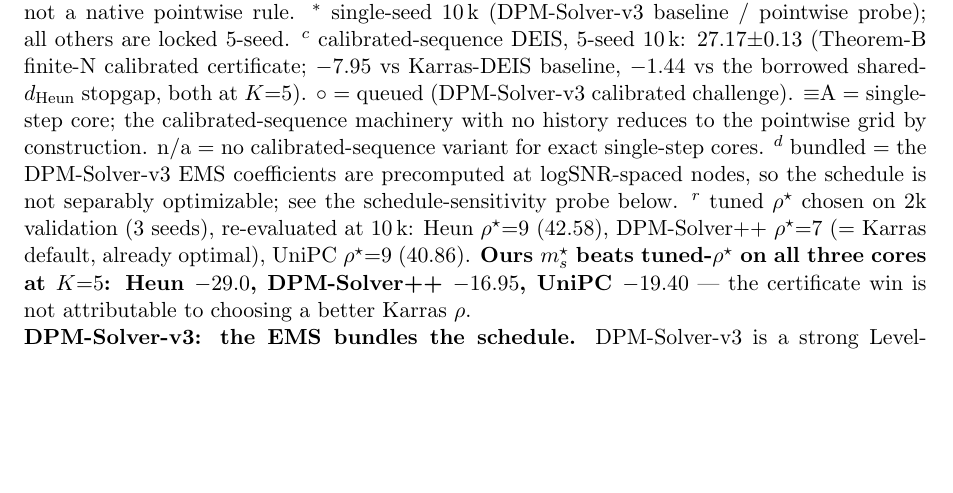
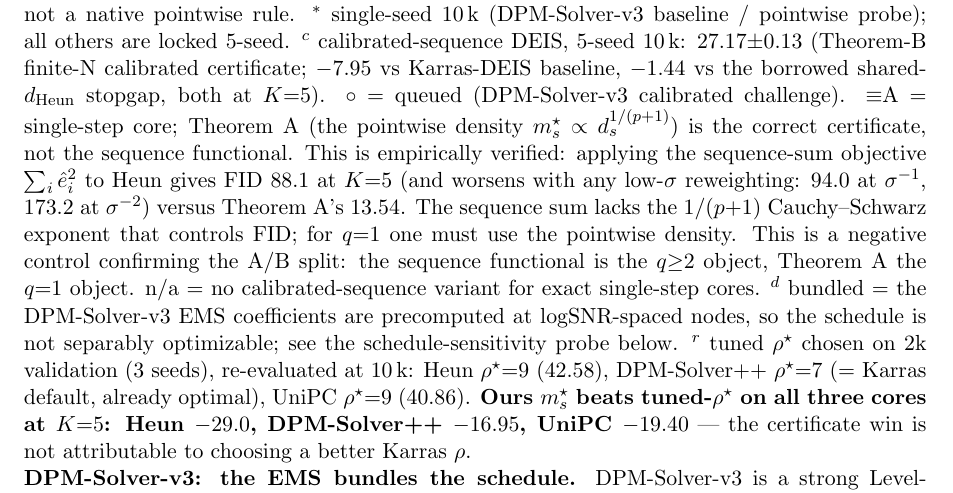
Before and after one commit to thermau5/autonomous-diffusion-experiment-factory, a LaTeX document (outputs/paper/previous/report_locked.tex): part of page 12 of 17, cut so that both start at the same text, the shorter picture padded with empty space. Compiled offline with pdfLaTeX.

```diff
--- a/outputs/paper/report_locked.tex
+++ b/outputs/paper/previous/report_locked.tex
@@ -870,8 +870,16 @@
 \(-1.44\) vs the borrowed shared-\(d_{\mathrm{Heun}}\) stopgap, both at
 \(K{=}5\)).
 \(\circ\) = queued (DPM-Solver-v3 calibrated challenge).
-\(\equiv\)A = single-step core; the calibrated-sequence machinery with no
-history reduces to the pointwise grid by construction.
+\(\equiv\)A = single-step core; Theorem A (the pointwise density
+\(m_s^\star\propto d_s^{1/(p+1)}\)) is the correct certificate, not the
+sequence functional. This is empirically verified: applying the
+sequence-sum objective \(\sum_i\hat e_i^2\) to Heun gives FID 88.1 at
+\(K{=}5\) (and worsens with any low-\(\sigma\) reweighting: 94.0 at
+\(\sigma^{-1}\), 173.2 at \(\sigma^{-2}\)) versus Theorem A's 13.54. The
+sequence sum lacks the \(1/(p{+}1)\) Cauchy--Schwarz exponent that
+controls FID; for \(q{=}1\) one must use the pointwise density. This is
+a negative control confirming the A/B split: the sequence functional is
+the \(q{\ge}2\) object, Theorem A the \(q{=}1\) object.
 n/a = no calibrated-sequence variant for exact single-step cores.
 \(^d\) bundled = the DPM-Solver-v3 EMS coefficients are precomputed at
 logSNR-spaced nodes, so the schedule is not separably optimizable;
```
Also changed, not shown: docs/new_generic/From Scratch - Autonomous Diffusion - Excess Risk and Empirical Risk.pdf (added), docs/previous/Autonomous Diffusion - Autonomous Diffusion.pdf (renamed from docs/Autonomous Diffusion - Autonomous Diffusion.pdf), docs/previous/Autonomous Diffusion - Reformulating Diffusion as Control.pdf (renamed from docs/Autonomous Diffusion - Reformulating Diffusion as Control.pdf), docs/previous/Autonomous_Diffusion_Autonomous_Diffusion_corrected.pdf (renamed from docs/Autonomous_Diffusion_Autonomous_Diffusion_corrected.pdf), docs/previous/Autonomous_Diffusion_Autonomous_Diffusion_v3.pdf (added), docs/previous/Autonomous_Diffusion_Autonomous_Diffusion_v4.pdf (added), docs/previous/Autonomous_Diffusion_Autonomous_Diffusion_v4_1.pdf (added), outputs/paper/new_generic/report_theory.pdf (added), outputs/paper/new_generic/report_theory.tex (renamed from outputs/paper/report_theory.tex), outputs/paper/new_generic/report_wasserstein.pdf (added), outputs/paper/new_generic/report_wasserstein.tex (renamed from outputs/paper/report_wasserstein.tex), outputs/paper/previous/pareto_locked.png (added), outputs/paper/previous/pareto_locked_zoom.png (added), outputs/paper/previous/pareto_round3b.png (added), 7 more files, 15 other files.
